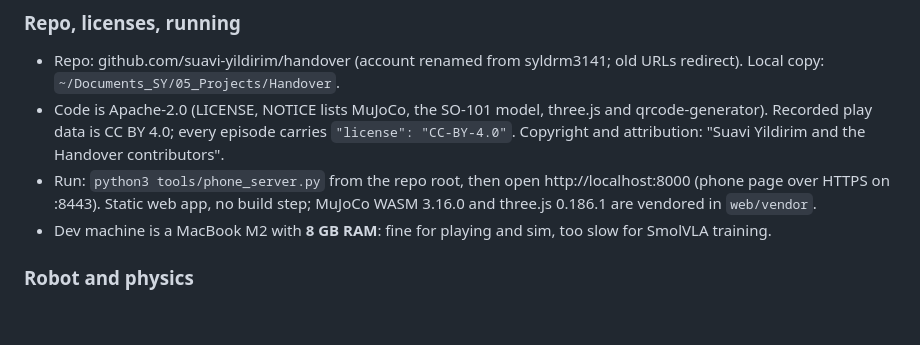
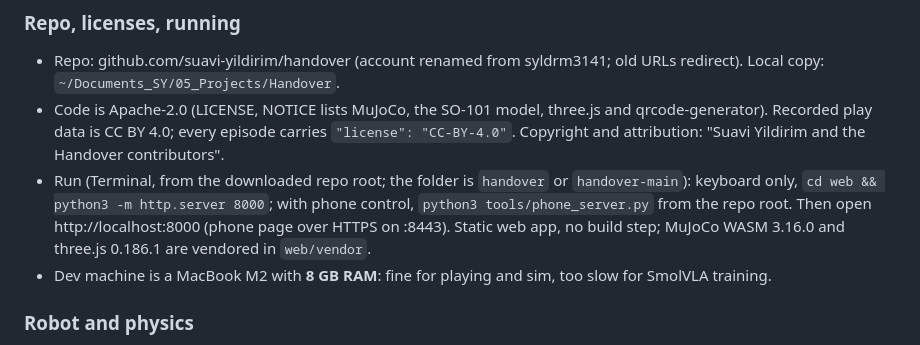
Before and after one commit to suavi-yildirim/handover, a Markdown page: CLAUDE.md, the part around the change. Drawn GitHub-style; blank space fills up the shorter version.

Commit message:
CLAUDE.md: say how to run from a downloaded folder

```diff
--- a/CLAUDE.md
+++ b/CLAUDE.md
@@ -167,7 +167,7 @@ What has been built and decided since the plan above. The sections above remain
 ### Repo, licenses, running
 - Repo: github.com/suavi-yildirim/handover (account renamed from syldrm3141; old URLs redirect). Local copy: `~/Documents_SY/05_Projects/Handover`.
 - Code is Apache-2.0 (LICENSE, NOTICE lists MuJoCo, the SO-101 model, three.js and qrcode-generator). Recorded play data is CC BY 4.0; every episode carries `"license": "CC-BY-4.0"`. Copyright and attribution: "Suavi Yildirim and the Handover contributors".
-- Run: `python3 tools/phone_server.py` from the repo root, then open http://localhost:8000 (phone page over HTTPS on :8443). Static web app, no build step; MuJoCo WASM 3.16.0 and three.js 0.186.1 are vendored in `web/vendor`.
+- Run (Terminal, from the downloaded repo root; the folder is `handover` or `handover-main`): keyboard only, `cd web && python3 -m http.server 8000`; with phone control, `python3 tools/phone_server.py` from the repo root. Then open http://localhost:8000 (phone page over HTTPS on :8443). Static web app, no build step; MuJoCo WASM 3.16.0 and three.js 0.186.1 are vendored in `web/vendor`.
 - Dev machine is a MacBook M2 with **8 GB RAM**: fine for playing and sim, too slow for SmolVLA training.
 
 ### Robot and physics
```
